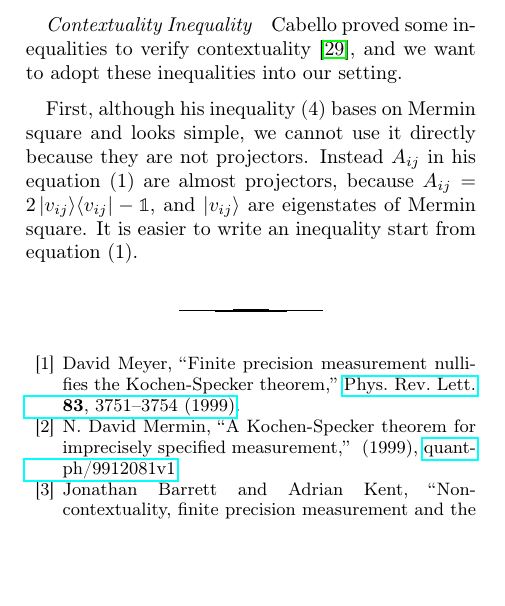
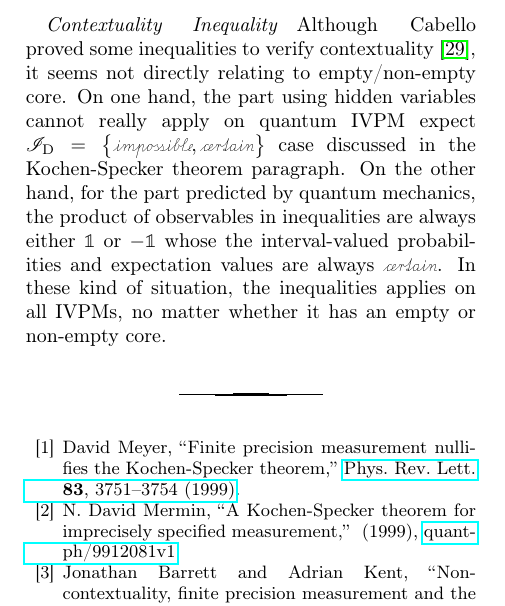
Before and after one commit to yuttai/Contextuality-and-Nonlocality-in-Discrete-Quantum-Theory, a LaTeX paper (prop_letter.tex): part of one column of page 5 of 6, cut so that both start at the same text, the shorter picture padded with empty space. Compiled offline with pdfLaTeX.

Commit message:
prop_letter.tex \paragraph{Contextuality Inequality} Type something...

```diff
--- a/prop_letter.tex
+++ b/prop_letter.tex
@@ -525,15 +525,16 @@ and more likely that there is an empty core relative to all projectors~$\events$
 
 \paragraph{Contextuality Inequality}
 
-Cabello proved some inequalities to verify contextuality~\cite{Cabello_2008},
-and we want to adopt these inequalities into our setting.
-
-First, although his inequality (4) bases on Mermin square and looks
-simple, we cannot use it directly because they are not projectors.
-Instead $A_{ij}$ in his equation (1) are almost projectors, because
-$A_{ij}=2\proj{v_{ij}}-\mathbb{1}$, and $\ket{v_{ij}}$ are eigenstates
-of Mermin square. It is easier to write an inequality start from equation
-(1).
+Although Cabello proved some inequalities to verify contextuality~\cite{Cabello_2008},
+it seems not directly relating to empty/non-empty core. On one hand,
+the part using hidden variables cannot really apply on quantum IVPM
+expect $\mathscr{I}_{\mathrm{D}}=\left\{ \imposs,\necess\right\} $
+case discussed in the Kochen-Specker theorem paragraph. On the other
+hand, for the part predicted by quantum mechanics, the product of
+observables in inequalities are always either $\mathbb{1}$ or $-\mathbb{1}$
+whose the interval-valued probabilities and expectation values are
+always $\necess$. In these kind of situation, the inequalities applies
+on all IVPMs, no matter whether it has an empty or non-empty core.
 
 %%%%%%%%%%%%%%%%%%%%%%%%%%%%%%%%%%%%%%%%%%%%%%%%%%%%%%%%%%%%%%%%%%%%%%%%%%%%%%
 \bibliography{prop}
```
Also changed, not shown: 1 other file.
